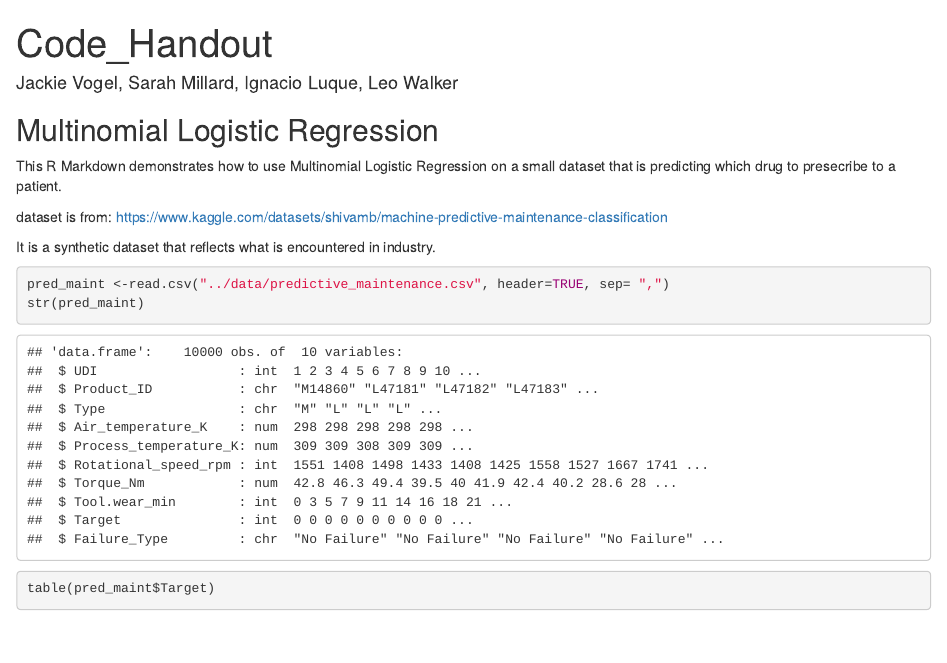
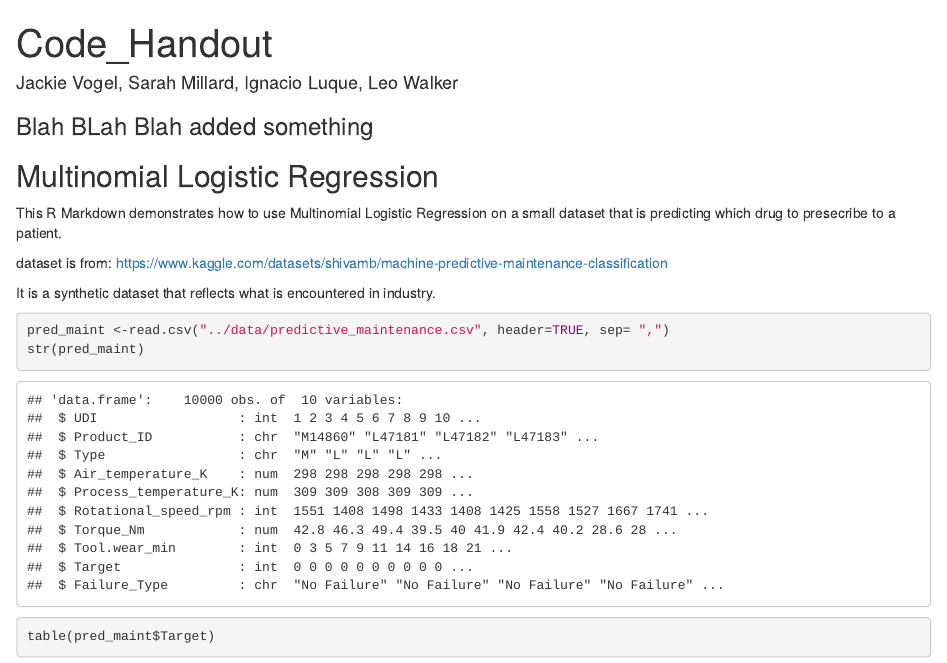
Before and after one commit to leowalker89/multinomial_logistic_regression_project, an R Markdown document (notebooks/Pred_Failure_Code_Handout.Rmd): the page in a window 1100 px wide, from its top. Rendered offline with R 4.5, knitr and Pandoc, with nearby package versions; some code elsewhere in the file could not run offline.

Commit message:
Add files via upload

````diff
--- a/notebooks/Pred_Failure_Code_Handout.Rmd
+++ b/notebooks/Pred_Failure_Code_Handout.Rmd
@@ -13,6 +13,8 @@ library(corrplot)
 library(ggplot2)
 library(car)
 ```
+
+### Blah BLah Blah added something
 
 ## Multinomial Logistic Regression
 
````
